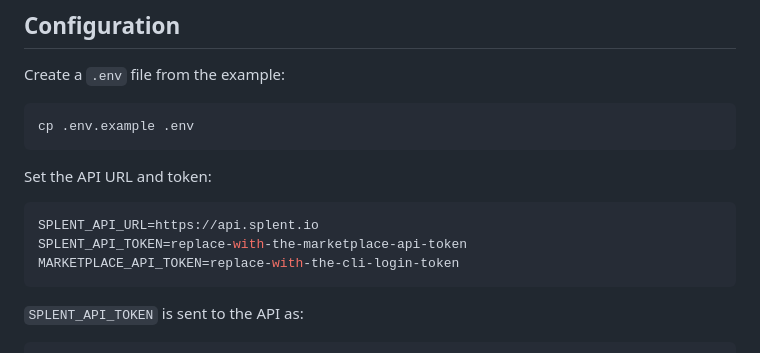
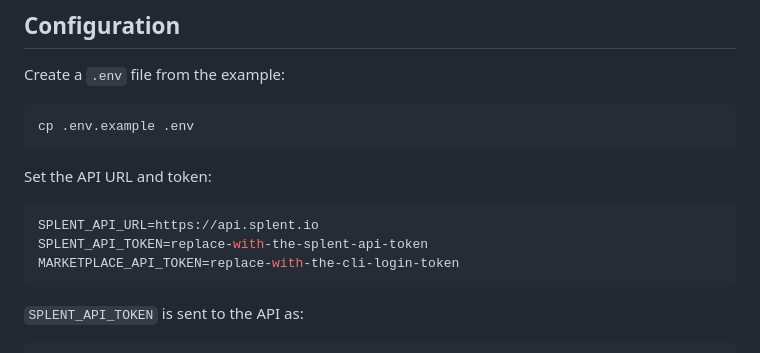
Before and after one commit to jesvii/splent_marketplace_web_mvp, a Markdown page: README.md, the part around the change. GitHub-like rendering.

Commit message:
docs: updating readme

````diff
--- a/README.md
+++ b/README.md
@@ -24,7 +24,7 @@ Set the API URL and token:
 
 ```env
 SPLENT_API_URL=https://api.splent.io
-SPLENT_API_TOKEN=replace-with-the-marketplace-api-token
+SPLENT_API_TOKEN=replace-with-the-splent-api-token
 MARKETPLACE_API_TOKEN=replace-with-the-cli-login-token
 ```
 
````
